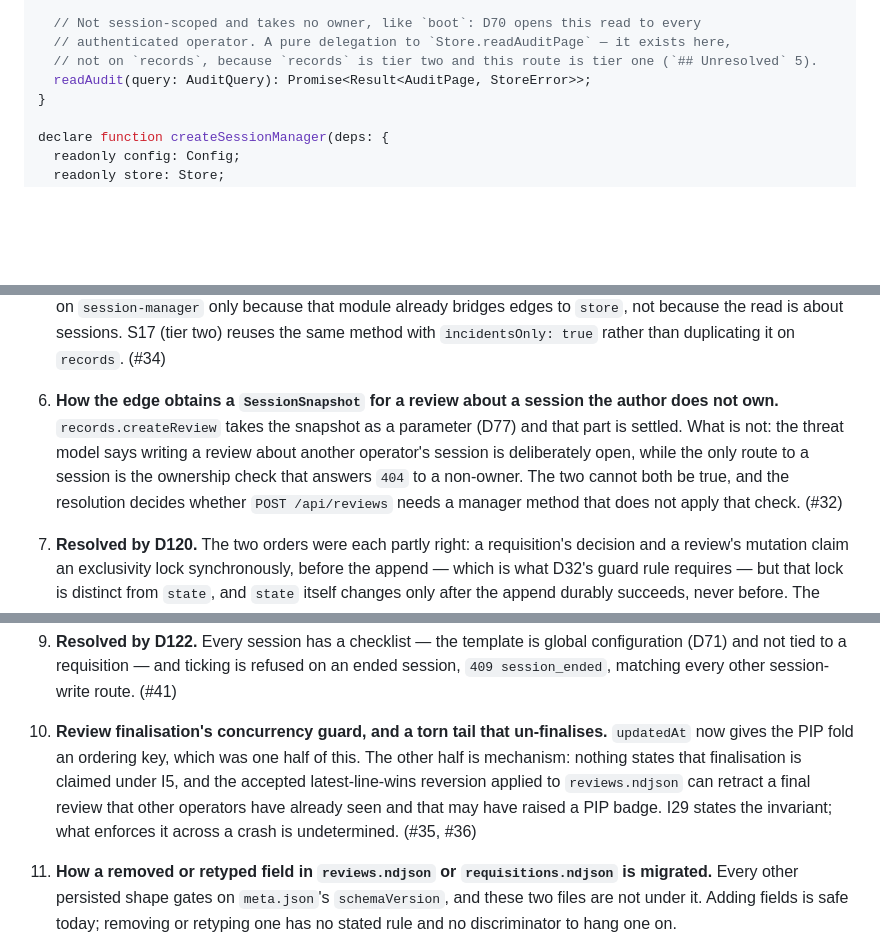
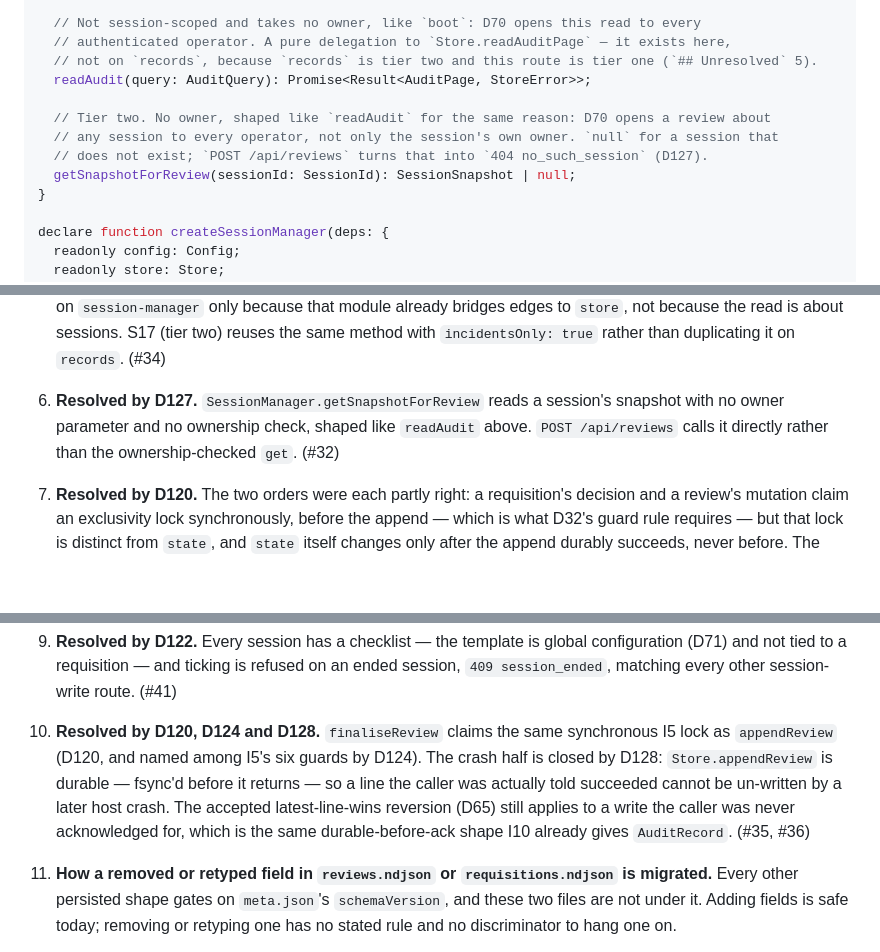
Before and after one commit to The-Running-Dev/SubZeroDev.SkyNetHR, a Markdown page: design/20-contract.md, 3 parts joined by grey strips. Rendered like a GitHub page; blank space fills up the shorter version.

```diff
--- a/design/20-contract.md
+++ b/design/20-contract.md
@@ -1070,6 +1070,11 @@ interface SessionManager {
   // authenticated operator. A pure delegation to `Store.readAuditPage` — it exists here,
   // not on `records`, because `records` is tier two and this route is tier one (`## Unresolved` 5).
   readAudit(query: AuditQuery): Promise<Result<AuditPage, StoreError>>;
+
+  // Tier two. No owner, shaped like `readAudit` for the same reason: D70 opens a review about
+  // any session to every operator, not only the session's own owner. `null` for a session that
+  // does not exist; `POST /api/reviews` turns that into `404 no_such_session` (D127).
+  getSnapshotForReview(sessionId: SessionId): SessionSnapshot | null;
 }
 
 declare function createSessionManager(deps: {
@@ -1840,12 +1845,9 @@ are new in this pass and each names the issue that carries it.
    ownership — it sits on `session-manager` only because that module already bridges edges to
    `store`, not because the read is about sessions. S17 (tier two) reuses the same method with
    `incidentsOnly: true` rather than duplicating it on `records`. (#34)
-6. **How the edge obtains a `SessionSnapshot` for a review about a session the author does
-   not own.** `records.createReview` takes the snapshot as a parameter (D77) and that part is
-   settled. What is not: the threat model says writing a review about another operator's
-   session is deliberately open, while the only route to a session is the ownership check that
-   answers `404` to a non-owner. The two cannot both be true, and the resolution decides
-   whether `POST /api/reviews` needs a manager method that does not apply that check. (#32)
+6. **Resolved by D127.** `SessionManager.getSnapshotForReview` reads a session's snapshot with
+   no owner parameter and no ownership check, shaped like `readAudit` above. `POST /api/reviews`
+   calls it directly rather than the ownership-checked `get`. (#32)
 7. **Resolved by D120.** The two orders were each partly right: a requisition's decision and a
    review's mutation claim an exclusivity lock synchronously, before the append — which is what
    D32's guard rule requires — but that lock is distinct from `state`, and `state` itself
@@ -1861,12 +1863,12 @@ are new in this pass and each names the issue that carries it.
 9. **Resolved by D122.** Every session has a checklist — the template is global configuration
    (D71) and not tied to a requisition — and ticking is refused on an ended session,
    `409 session_ended`, matching every other session-write route. (#41)
-10. **Review finalisation's concurrency guard, and a torn tail that un-finalises.** `updatedAt`
-    now gives the PIP fold an ordering key, which was one half of this. The other half is
-    mechanism: nothing states that finalisation is claimed under I5, and the accepted
-    latest-line-wins reversion applied to `reviews.ndjson` can retract a final review that
-    other operators have already seen and that may have raised a PIP badge. I29 states the
-    invariant; what enforces it across a crash is undetermined. (#35, #36)
+10. **Resolved by D120, D124 and D128.** `finaliseReview` claims the same synchronous I5 lock
+    as `appendReview` (D120, and named among I5's six guards by D124). The crash half is closed
+    by D128: `Store.appendReview` is durable — fsync'd before it returns — so a line the caller
+    was actually told succeeded cannot be un-written by a later host crash. The accepted
+    latest-line-wins reversion (D65) still applies to a write the caller was never acknowledged
+    for, which is the same durable-before-ack shape I10 already gives `AuditRecord`. (#35, #36)
 11. **How a removed or retyped field in `reviews.ndjson` or `requisitions.ndjson` is
     migrated.** Every other persisted shape gates on `meta.json`'s `schemaVersion`, and these
     two files are not under it. Adding fields is safe today; removing or retyping one has no
```
Also changed, not shown: other parts of design/20-contract.md (+1 -1 lines), design/10-design.md (+9 -5 lines), design/90-decisions.md (+54 -0 lines).
